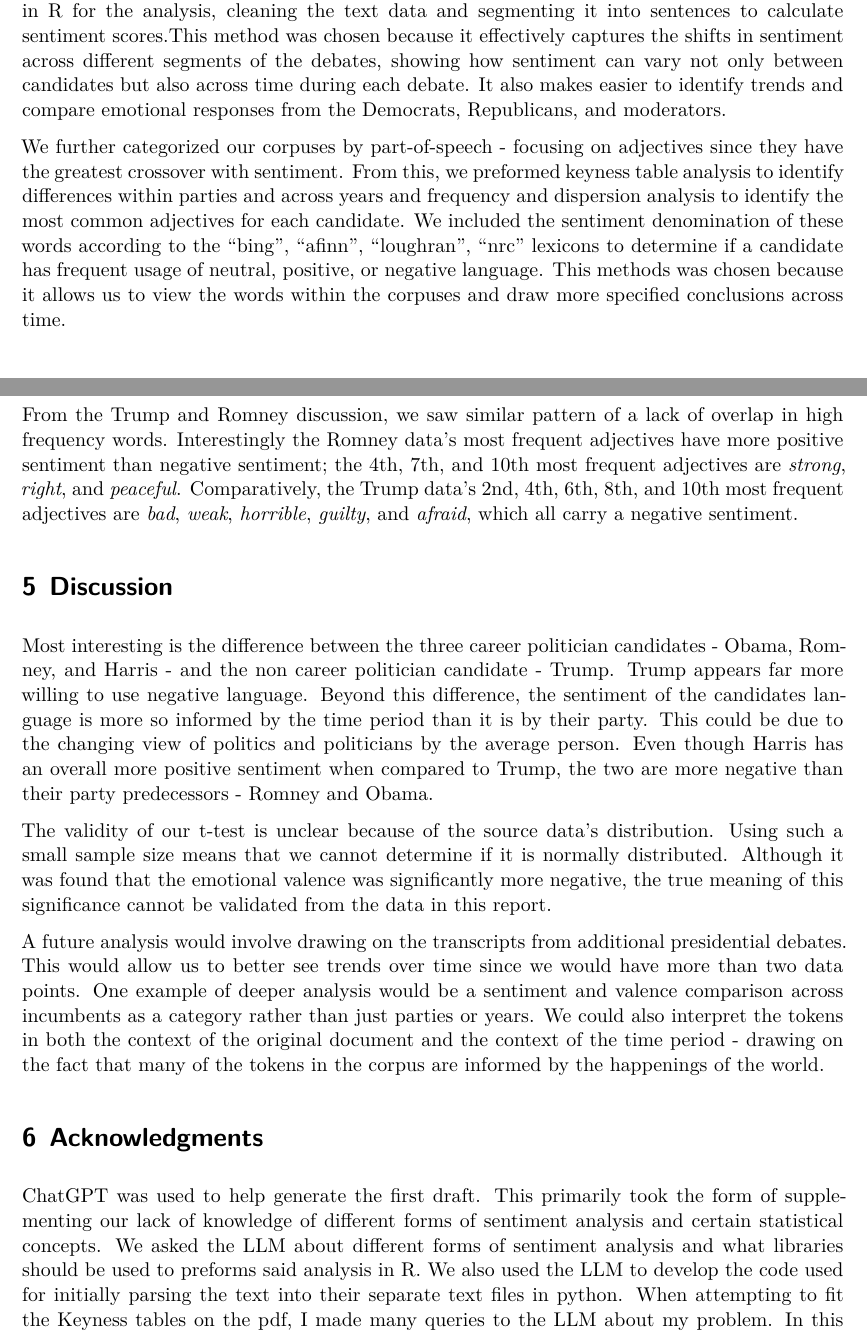
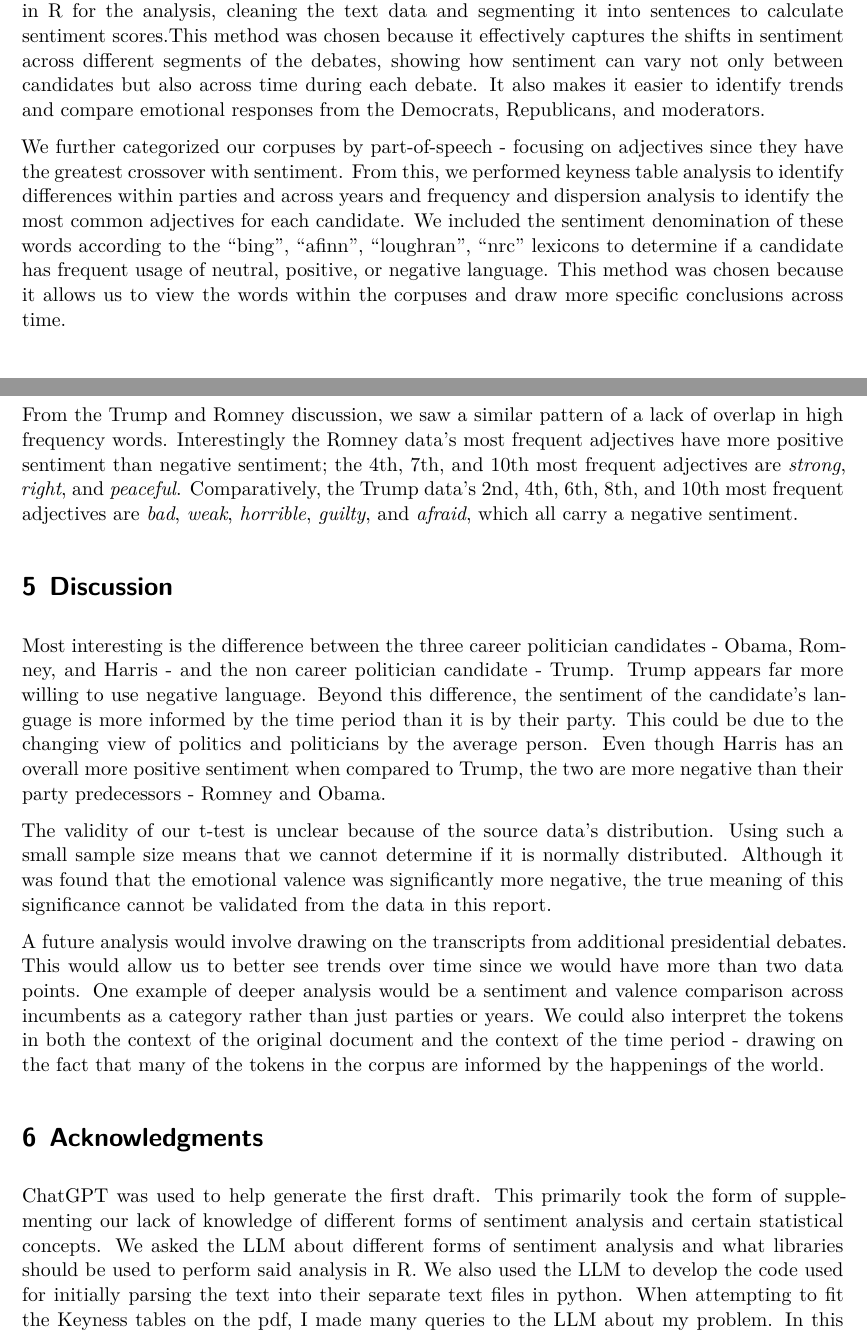
Before and after one commit to TakisGuzzler/CBE1, a Quarto document (CBE1.qmd): two parts of pages 3 and 7 of 8, joined at a grey line, cut so that both start at the same text. Rendered offline with R 4.5, knitr and Pandoc in place of Quarto, then LaTeX, with nearby package versions; some code elsewhere in the file could not run offline.

Commit message:
spelling fixes

````diff
--- a/CBE1.qmd
+++ b/CBE1.qmd
@@ -196,9 +196,9 @@ The overall sentiment analysis of the presidential debate transcripts produced t
 
 # Methods
 
-First, we compare the emotional valence expressed by Democrats, Republicans, and moderators in the 2012 and 2024 presidential debates over time. We used the sentimentr and text libraries in R for the analysis, cleaning the text data and segmenting it into sentences to calculate sentiment scores.This method was chosen because it effectively captures the shifts in sentiment across different segments of the debates, showing how sentiment can vary not only between candidates but also across time during each debate. It also makes easier to identify trends and compare emotional responses from the Democrats, Republicans, and moderators.
+First, we compare the emotional valence expressed by Democrats, Republicans, and moderators in the 2012 and 2024 presidential debates over time. We used the sentimentr and text libraries in R for the analysis, cleaning the text data and segmenting it into sentences to calculate sentiment scores.This method was chosen because it effectively captures the shifts in sentiment across different segments of the debates, showing how sentiment can vary not only between candidates but also across time during each debate. It also makes it easier to identify trends and compare emotional responses from the Democrats, Republicans, and moderators.
 
-We further categorized our corpuses by part-of-speech - focusing on adjectives since they have the greatest crossover with sentiment. From this, we preformed keyness table analysis to identify differences within parties and across years and frequency and dispersion analysis to identify the most common adjectives for each candidate. We included the sentiment denomination of these words according to the "bing", "afinn", "loughran", "nrc" lexicons to determine if a candidate has frequent usage of neutral, positive, or negative language. This methods was chosen because it allows us to view the words within the corpuses and draw more specified conclusions across time.
+We further categorized our corpuses by part-of-speech - focusing on adjectives since they have the greatest crossover with sentiment. From this, we performed keyness table analysis to identify differences within parties and across years and frequency and dispersion analysis to identify the most common adjectives for each candidate. We included the sentiment denomination of these words according to the "bing", "afinn", "loughran", "nrc" lexicons to determine if a candidate has frequent usage of neutral, positive, or negative language. This method was chosen because it allows us to view the words within the corpuses and draw more specific conclusions across time.
 
 
 # Results
@@ -548,11 +548,11 @@ word <- sentiment_dict %>%
 ```
 
 
-From the Trump and Romney discussion, we saw similar pattern of a lack of overlap in high frequency words. Interestingly the Romney data's most frequent adjectives have more positive sentiment than negative sentiment; the 4th, 7th, and 10th most frequent adjectives are *strong*, *right*, and *peaceful*. Comparatively, the Trump data's 2nd, 4th, 6th, 8th, and 10th most frequent adjectives are *bad*, *weak*, *horrible*, *guilty*, and *afraid*, which all carry a negative sentiment.
+From the Trump and Romney discussion, we saw a similar pattern of a lack of overlap in high frequency words. Interestingly the Romney data's most frequent adjectives have more positive sentiment than negative sentiment; the 4th, 7th, and 10th most frequent adjectives are *strong*, *right*, and *peaceful*. Comparatively, the Trump data's 2nd, 4th, 6th, 8th, and 10th most frequent adjectives are *bad*, *weak*, *horrible*, *guilty*, and *afraid*, which all carry a negative sentiment.
 
 # Discussion
 
-Most interesting is the difference between the three career politician candidates - Obama, Romney, and Harris - and the non career politician candidate - Trump. Trump appears far more willing to use negative language. Beyond this difference, the sentiment of the candidates language is more so informed by the time period than it is by their party. This could be due to the changing view of politics and politicians by the average person. Even though Harris has an overall more positive sentiment when compared to Trump, the two are more negative than their party predecessors - Romney and Obama.
+Most interesting is the difference between the three career politician candidates - Obama, Romney, and Harris - and the non career politician candidate - Trump. Trump appears far more willing to use negative language. Beyond this difference, the sentiment of the candidate's language is more informed by the time period than it is by their party. This could be due to the changing view of politics and politicians by the average person. Even though Harris has an overall more positive sentiment when compared to Trump, the two are more negative than their party predecessors - Romney and Obama.
 
 The validity of our t-test is unclear because of the source data's distribution. Using such a small sample size means that we cannot determine if it is normally distributed. Although it was found that the emotional valence was significantly more negative, the true meaning of this significance cannot be validated from the data in this report.
 
@@ -562,7 +562,7 @@ A future analysis would involve drawing on the transcripts from additional presi
 # Acknowledgments {.appendix}
 
 
-ChatGPT was used to help generate the first draft. This primarily took the form of supplementing our lack of knowledge of different forms of sentiment analysis and certain statistical concepts. We asked the LLM about different forms of sentiment analysis and what libraries should be used to preforms said analysis in R. We also used the LLM to develop the code used for initially parsing the text into their separate text files in python. When attempting to fit the Keyness tables on the pdf, I made many queries to the LLM about my problem. In this regard, the LLM was extremely unhelpful as none of its suggestions fixed the problem and they ultimately did not make it to the final product. The LLM was also used to generate a certain amount of regex expressions since I am unfamiliar with the necessary syntax. This ultimately also did not make it to the final report since the analysis in which it was used was deemed unnecessary. Ultimately, the LLM was far more useful in supplementing our knowledge of sentiment analysis than it was in our knowledge/implementation of the R code.
+ChatGPT was used to help generate the first draft. This primarily took the form of supplementing our lack of knowledge of different forms of sentiment analysis and certain statistical concepts. We asked the LLM about different forms of sentiment analysis and what libraries should be used to perform said analysis in R. We also used the LLM to develop the code used for initially parsing the text into their separate text files in python. When attempting to fit the Keyness tables on the pdf, I made many queries to the LLM about my problem. In this regard, the LLM was extremely unhelpful as none of its suggestions fixed the problem and they ultimately did not make it to the final product. The LLM was also used to generate a certain amount of regex expressions since I am unfamiliar with the necessary syntax. This ultimately also did not make it to the final report since the analysis in which it was used was deemed unnecessary. Ultimately, the LLM was far more useful in supplementing our knowledge of sentiment analysis than it was in our knowledge/implementation of the R code.
 
 # Works Cited
 
````
Also changed, not shown: CBE1.qmd (2 more changed lines).
